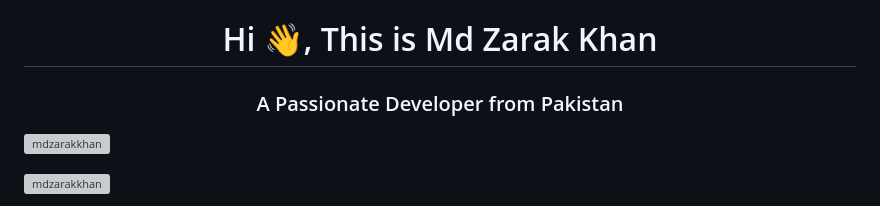
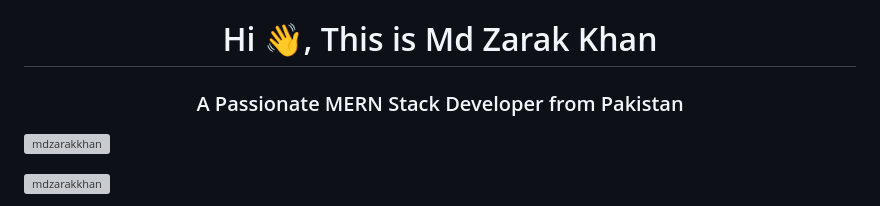
Before and after one commit to mdzarakkhan/mdzarakkhan, a Markdown page: README.md, the part around the change. Rendered like a GitHub page; grey boxes are pictures that could not be loaded.

Commit message:
Update README.md
updated description

```diff
--- a/README.md
+++ b/README.md
@@ -1,5 +1,5 @@
 <h1 align="center">Hi 👋, This is Md Zarak Khan</h1>
-<h3 align="center">A Passionate Developer from Pakistan</h3>
+<h3 align="center">A Passionate MERN Stack Developer from Pakistan</h3>
 
 <p align="left"> <img src="https://komarev.com/ghpvc/?username=mdzarakkhan&label=Profile%20views&color=0e75b6&style=flat" alt="mdzarakkhan" /> </p>
 
```
